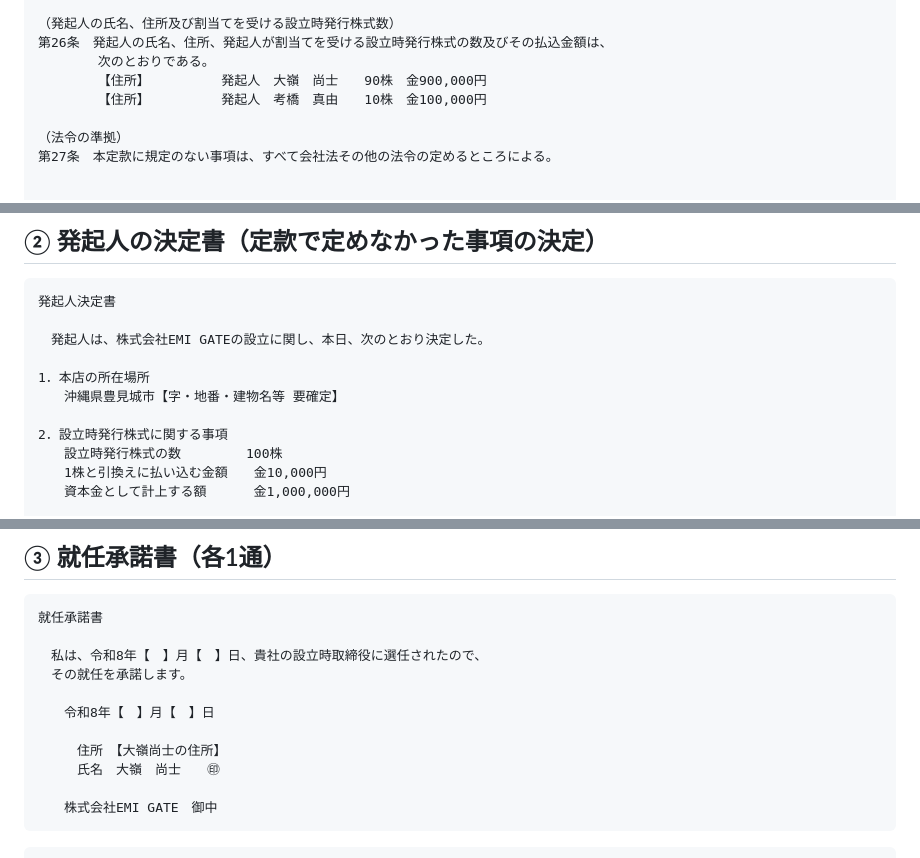
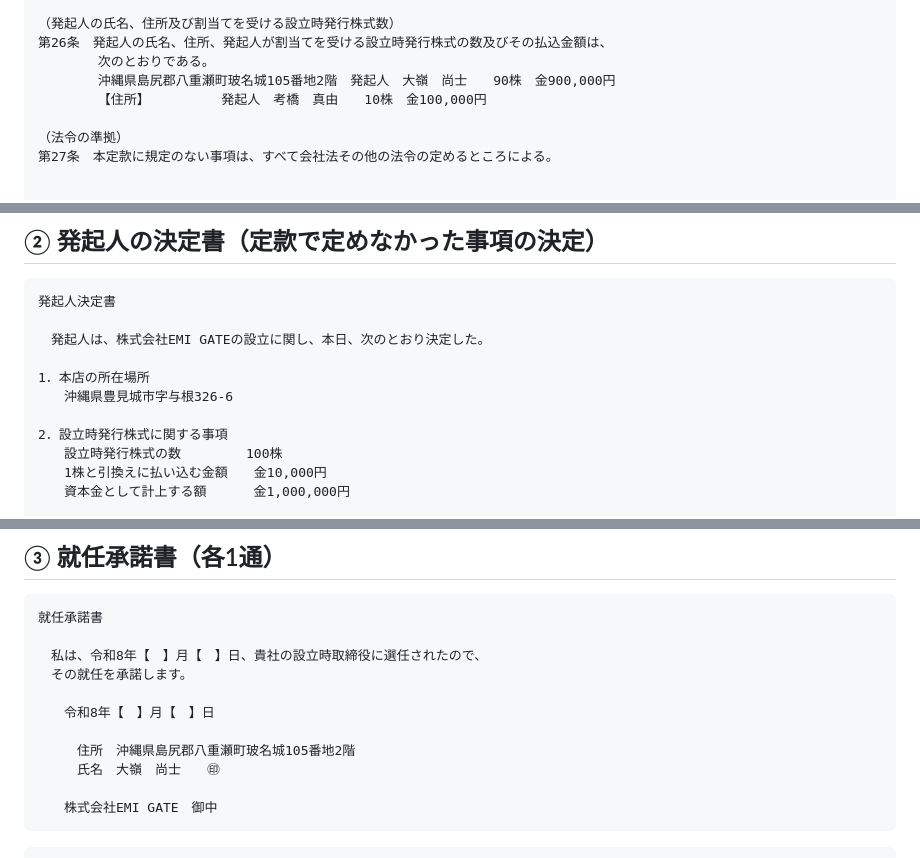
Before and after one commit to homine-sudo/detalia-mobile, a Markdown page: 設立書類ドラフト.md, 3 parts joined by grey strips. Rendered like a GitHub page.

```diff
--- a/設立書類ドラフト.md
+++ b/設立書類ドラフト.md
@@ -224,7 +225,7 @@
 （発起人の氏名、住所及び割当てを受ける設立時発行株式数）
 第26条　発起人の氏名、住所、発起人が割当てを受ける設立時発行株式の数及びその払込金額は、
 　　　　 次のとおりである。
-　　　　 【住所】　　　　　　発起人　大嶺　尚士　　90株　金900,000円
+　　　　 沖縄県島尻郡八重瀬町玻名城105番地2階　発起人　大嶺　尚士　　90株　金900,000円
 　　　　 【住所】　　　　　　発起人　考橋　真由　　10株　金100,000円
 
 （法令の準拠）
@@ -251,7 +252,7 @@
 　発起人は、株式会社EMI GATEの設立に関し、本日、次のとおり決定した。
 
 1．本店の所在場所
-　　沖縄県豊見城市【字・地番・建物名等 要確定】
+　　沖縄県豊見城市字与根326-6
 
 2．設立時発行株式に関する事項
 　　設立時発行株式の数　　　　　100株
@@ -278,7 +279,7 @@
 
 　　令和8年【　】月【　】日
 
-　　　住所　【大嶺尚士の住所】
+　　　住所　沖縄県島尻郡八重瀬町玻名城105番地2階
 　　　氏名　大嶺　尚士　　㊞
 
 　　株式会社EMI GATE　御中
```
Also changed, not shown: other parts of 設立書類ドラフト.md (+9 -8 lines), 定款.md (+3 -2 lines).
